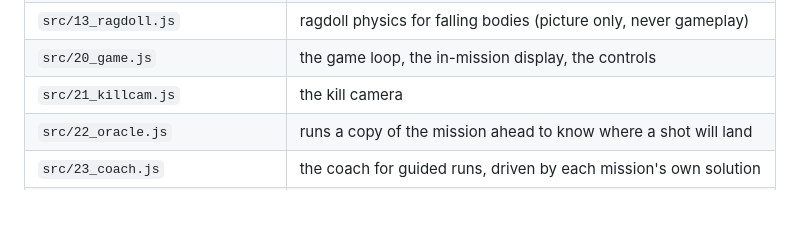
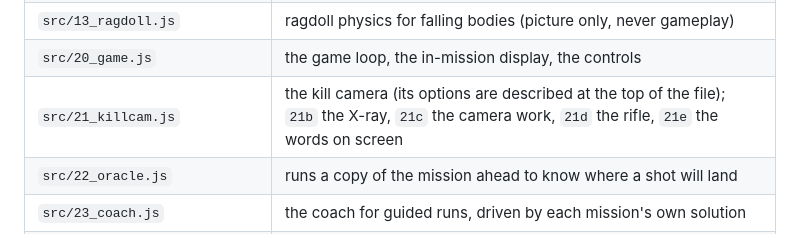
Before and after one commit to mckouenkendall-design/Cold-Bore, a Markdown page: README.md, the part around the change. Rendered like a GitHub page; blank space fills up the shorter version.

Commit message:
Docs: the kill camera's files, and a mission's cine: 'take'
Co-Authored-By: Claude Opus 5.5 <noreply@anthropic.com>
Claude-Session: https://claude.ai/code/session_01KYiUcaGw31JP1iVTh2an4n

```diff
--- a/README.md
+++ b/README.md
@@ -81,7 +81,7 @@ That joins every `src/*.js` (in filename order) and `src/style.css` into
 | `src/12_partart.js` | pictures of every part and the view through every scope |
 | `src/13_ragdoll.js` | ragdoll physics for falling bodies (picture only, never gameplay) |
 | `src/20_game.js` | the game loop, the in-mission display, the controls |
-| `src/21_killcam.js` | the kill camera |
+| `src/21_killcam.js` | the kill camera (its options are described at the top of the file); `21b` the X-ray, `21c` the camera work, `21d` the rifle, `21e` the words on screen |
 | `src/22_oracle.js` | runs a copy of the mission ahead to know where a shot will land |
 | `src/23_coach.js` | the coach for guided runs, driven by each mission's own solution |
 | `src/3*_missions_*.js`, `src/38_story.js` | the campaign |
```
Also changed, not shown: docs/MISSIONS.md (+7 -0 lines).
